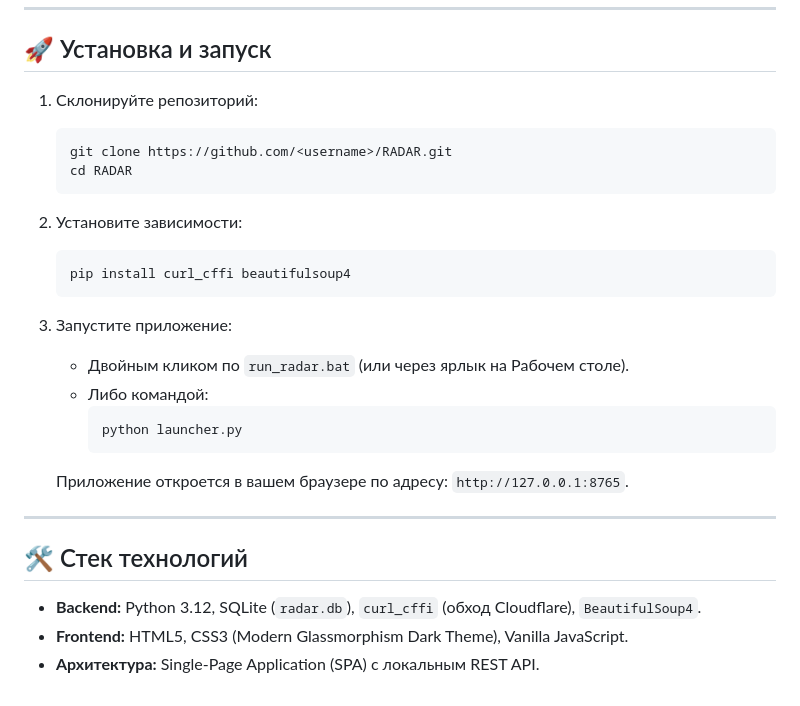
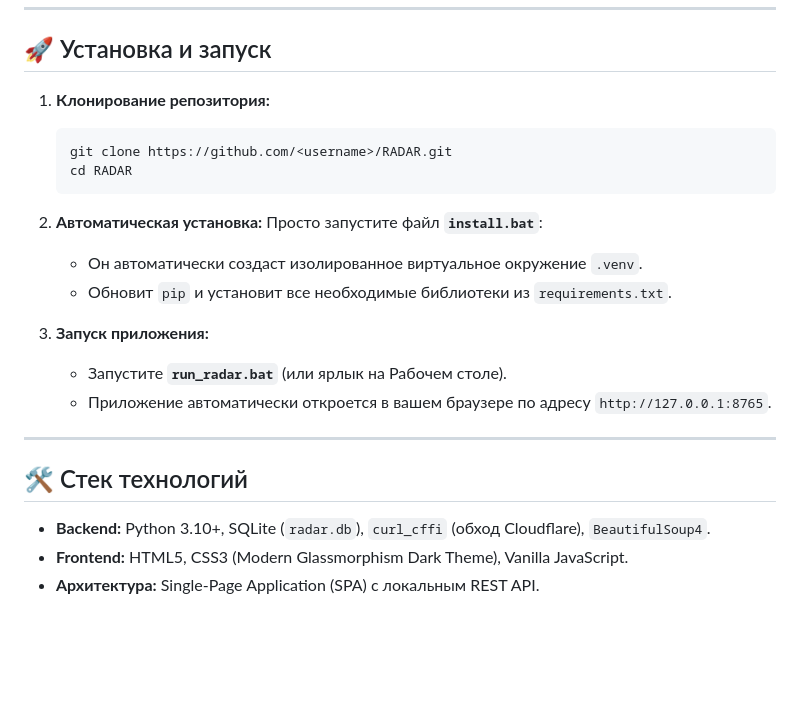
Before and after one commit to Gustav-Joestar/RADAR, a Markdown page: README.md, the part around the change. GitHub-like rendering; blank space fills up the shorter version.

Commit message:
Update README with install.bat instructions

````diff
--- a/README.md
+++ b/README.md
@@ -40,29 +40,25 @@
 
 ## 🚀 Установка и запуск
 
-1. Склонируйте репозиторий:
+1. **Клонирование репозитория:**
    ```bash
    git clone https://github.com/<username>/RADAR.git
    cd RADAR
    ```
 
-2. Установите зависимости:
-   ```bash
-   pip install curl_cffi beautifulsoup4
-   ```
+2. **Автоматическая установка:**
+   Просто запустите файл **`install.bat`**:
+   * Он автоматически создаст изолированное виртуальное окружение `.venv`.
+   * Обновит `pip` и установит все необходимые библиотеки из `requirements.txt`.
 
-3. Запустите приложение:
-   * Двойным кликом по `run_radar.bat` (или через ярлык на Рабочем столе).
-   * Либо командой:
-     ```bash
-     python launcher.py
-     ```
-   Приложение откроется в вашем браузере по адресу: `http://127.0.0.1:8765`.
+3. **Запуск приложения:**
+   * Запустите **`run_radar.bat`** (или ярлык на Рабочем столе).
+   * Приложение автоматически откроется в вашем браузере по адресу `http://127.0.0.1:8765`.
 
 ---
 
 ## 🛠️ Стек технологий
 
-* **Backend:** Python 3.12, SQLite (`radar.db`), `curl_cffi` (обход Cloudflare), `BeautifulSoup4`.
+* **Backend:** Python 3.10+, SQLite (`radar.db`), `curl_cffi` (обход Cloudflare), `BeautifulSoup4`.
 * **Frontend:** HTML5, CSS3 (Modern Glassmorphism Dark Theme), Vanilla JavaScript.
 * **Архитектура:** Single-Page Application (SPA) с локальным REST API.
````
